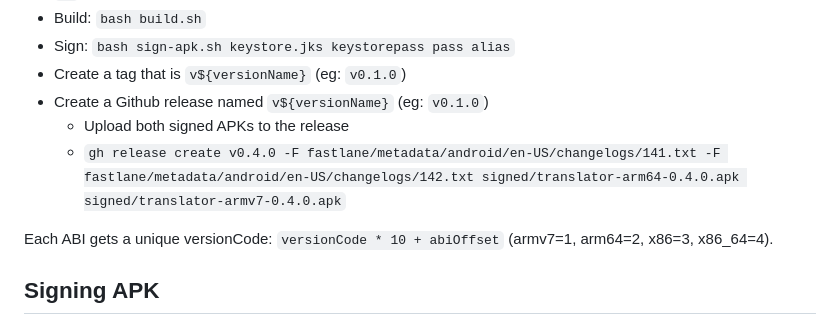
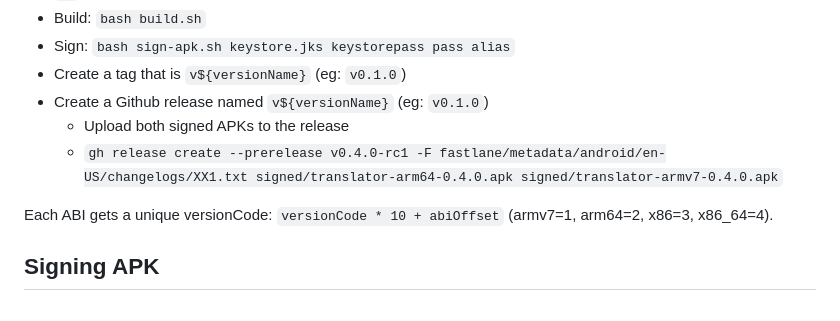
Before and after one commit to loddv/offline-translator, a Markdown page: README.md, the part around the change. Drawn GitHub-style.

```diff
--- a/README.md
+++ b/README.md
@@ -81,7 +81,7 @@ will trigger a build in a docker container, matching the CI environment.
 - Create a tag that is `v${versionName}` (eg: `v0.1.0`)
 - Create a Github release named `v${versionName}` (eg: `v0.1.0`)
   - Upload both signed APKs to the release
-  - `gh release create v0.4.0 -F fastlane/metadata/android/en-US/changelogs/141.txt -F fastlane/metadata/android/en-US/changelogs/142.txt signed/translator-arm64-0.4.0.apk signed/translator-armv7-0.4.0.apk`
+  - `gh release create --prerelease v0.4.0-rc1 -F fastlane/metadata/android/en-US/changelogs/XX1.txt signed/translator-arm64-0.4.0.apk signed/translator-armv7-0.4.0.apk`
 
 Each ABI gets a unique versionCode: `versionCode * 10 + abiOffset` (armv7=1, arm64=2, x86=3, x86\_64=4).
 
```
